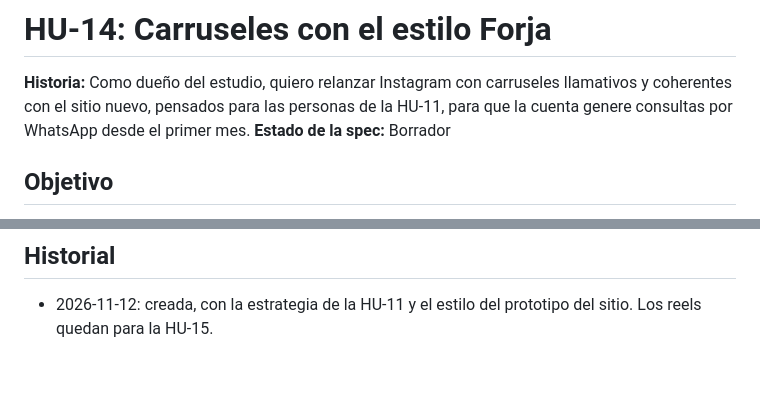
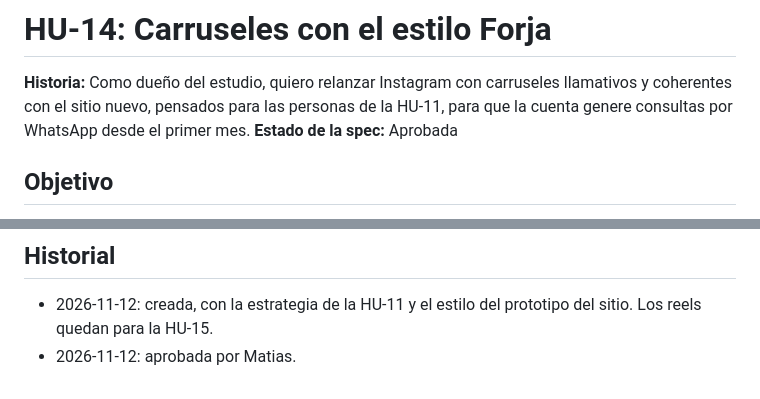
Before and after one commit to matiaslopez237/Portfolio, a Markdown page: docs/specs/HU-14-carruseles-forja.md, 2 parts joined by grey strips. Rendered like a GitHub page.

Commit message:
docs(HU-14): spec aprobada

```diff
--- a/docs/specs/HU-14-carruseles-forja.md
+++ b/docs/specs/HU-14-carruseles-forja.md
@@ -1,7 +1,7 @@
 # HU-14: Carruseles con el estilo Forja
 
 **Historia:** Como dueño del estudio, quiero relanzar Instagram con carruseles llamativos y coherentes con el sitio nuevo, pensados para las personas de la HU-11, para que la cuenta genere consultas por WhatsApp desde el primer mes.
-**Estado de la spec:** Borrador
+**Estado de la spec:** Aprobada
 
 ## Objetivo
 Reemplazar los 12 posts de imagen sola (HU-04 y HU-09) por **carruseles** con el estilo del prototipo del sitio (`brand/prototipos/sitio-forja.html`): acero gastado, placas remachadas, barra al rojo, logo 3D, foto del taller y luz de fragua. El trabajo tiene dos etapas:
@@ -56,3 +56,4 @@ Reemplazar los 12 posts de imagen sola (HU-04 y HU-09) por **carruseles** con el
 
 ## Historial
 - 2026-11-12: creada, con la estrategia de la HU-11 y el estilo del prototipo del sitio. Los reels quedan para la HU-15.
+- 2026-11-12: aprobada por Matias.
```
